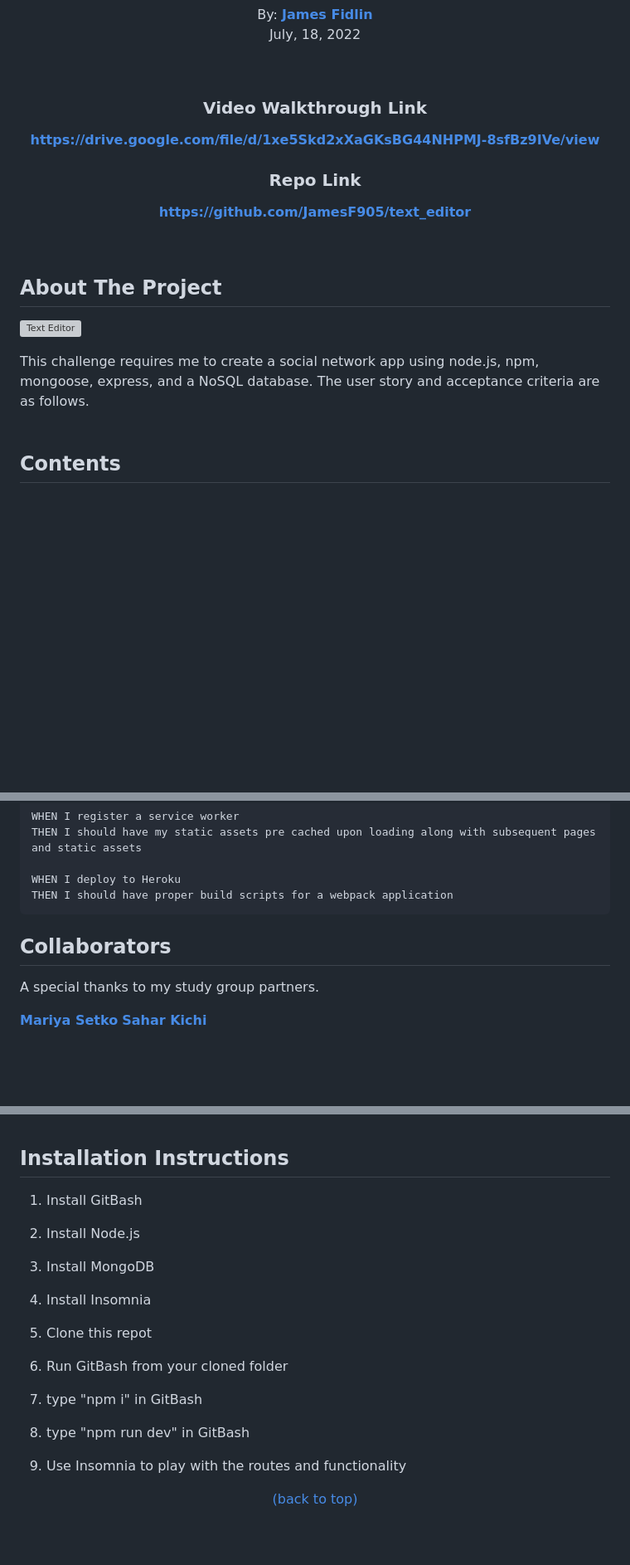
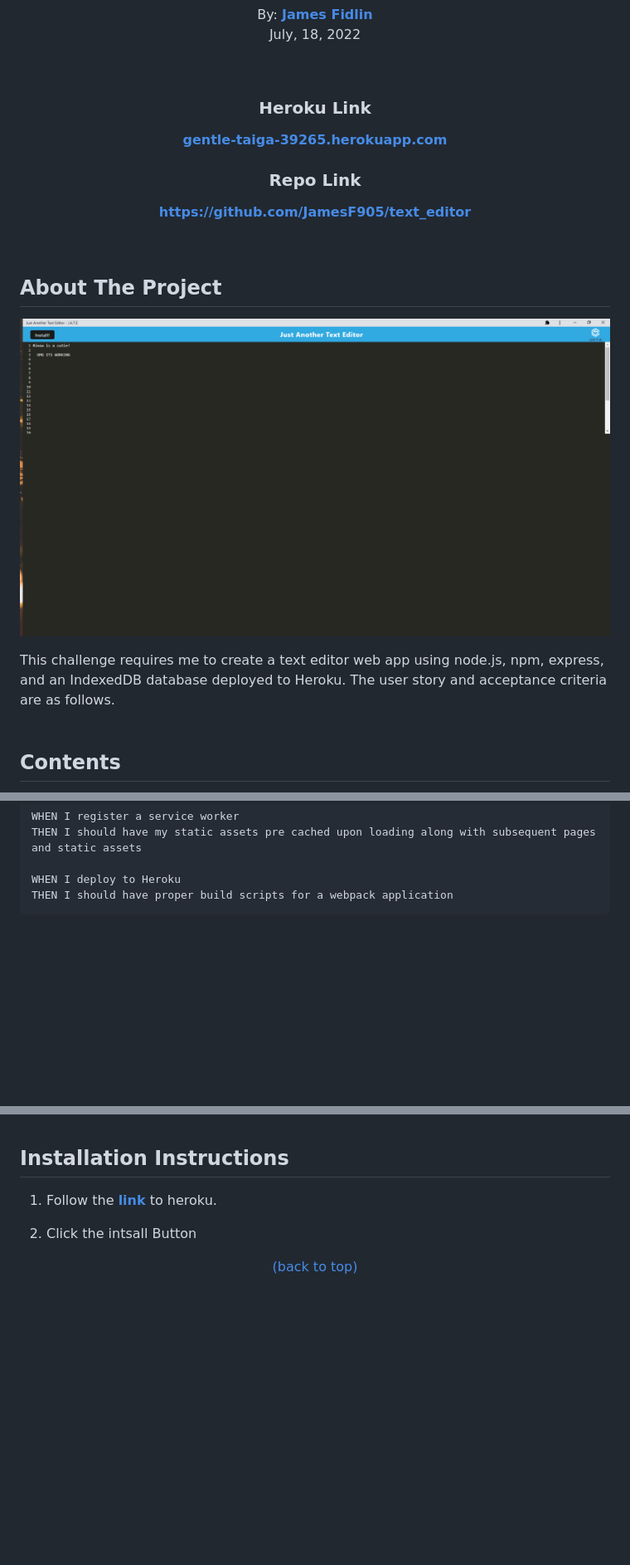
Before and after one commit to JamesF905/text_editor, a Markdown page: README.md, 3 parts joined by grey strips. Shown: that part at 83% size. Drawn GitHub-style; pictures changed too: assets/images/Project_Screenshot.png (added); blank space fills up the shorter version; grey boxes are pictures that could not be loaded.

Commit message:
edited readme, deployed

````diff
--- a/README.md
+++ b/README.md
@@ -12,10 +12,10 @@
 </p>
 <br />
 
-### Video Walkthrough Link
+### Heroku Link
 
 <p align="center">
-    <a href="https://drive.google.com/file/d/1xe5Skd2xXaGKsBG44NHPMJ-8sfBz9IVe/view"><strong>https://drive.google.com/file/d/1xe5Skd2xXaGKsBG44NHPMJ-8sfBz9IVe/view</strong></a>
+    <a href="gentle-taiga-39265.herokuapp.com"><strong>gentle-taiga-39265.herokuapp.com</strong></a>
 </p>
 
 ### Repo Link
@@ -30,7 +30,7 @@
 
 [![Text Editor][product-screenshot]](https://github.com/JamesF905/text_editor)
 
-This challenge requires me to create a social network app using node.js, npm, mongoose, express, and a NoSQL database. The user story and acceptance criteria are as follows.
+This challenge requires me to create a text editor web app using node.js, npm, express, and an IndexedDB database deployed to Heroku. The user story and acceptance criteria are as follows.
 <br /><br />
 
 ## Contents
@@ -90,15 +90,6 @@ THEN I should have my static assets pre cached upon loading along with subsequen
 WHEN I deploy to Heroku
 THEN I should have proper build scripts for a webpack application
 ```
-
-## Collaborators
-
-A special thanks to my study group partners.
-
-<p align="left">
-    <a href="https://github.com/mariyasetko"><strong>Mariya Setko</strong></a>
-    <a href="https://github.com/saharkichi"><strong>Sahar Kichi</strong></a>
-</p>
 <br/><br/>
 
 ## Technology Used
@@ -121,23 +110,9 @@ A special thanks to my study group partners.
 
 ## Installation Instructions
 
-1) Install GitBash
+1) Follow the <a href="gentle-taiga-39265.herokuapp.com"><strong>link</strong></a> to heroku.
 
-2) Install Node.js
-
-3) Install MongoDB
-
-4) Install Insomnia
-
-5) Clone this repot
-
-6) Run GitBash from your cloned folder
-
-7) type "npm i" in GitBash
-
-8) type "npm run dev" in GitBash
-
-9) Use Insomnia to play with the routes and functionality
+2) Click the intsall Button
 
 <p align="center"><a href="#contents">(back to top)</a></p>
 <br/><br/>
````
Also changed, not shown: other parts of README.md (+2 -4 lines).
